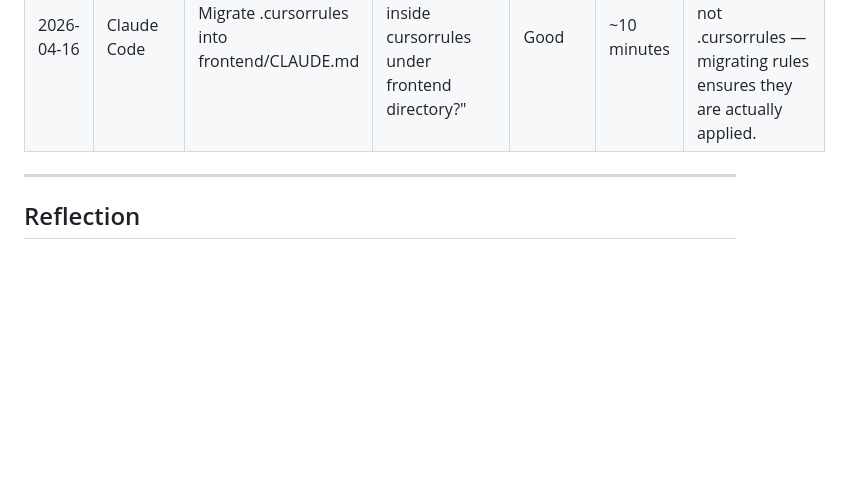
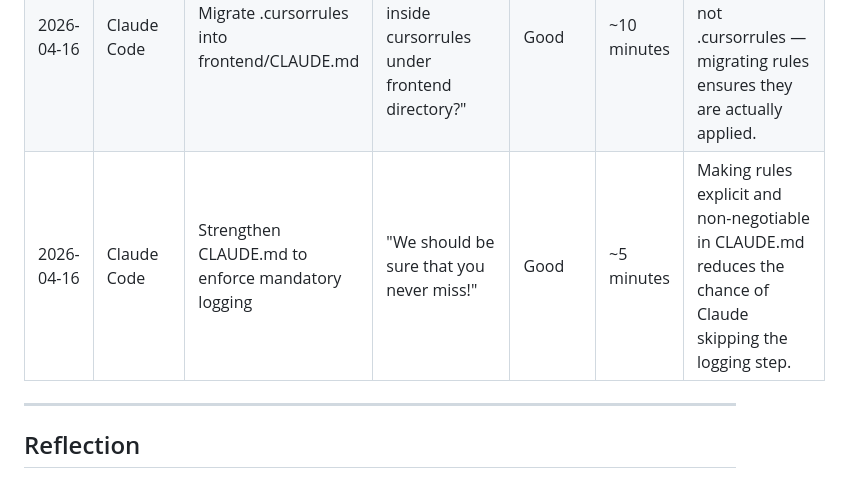
Before and after one commit to drenzz1/dineOS, a Markdown page: docs/AI-Development-Log.md, the part around the change. GitHub-like rendering; blank space fills up the shorter version.

Commit message:
docs: log CLAUDE.md mandatory rule enforcement task
Co-Authored-By: Claude Sonnet 4.6 <noreply@anthropic.com>

```diff
--- a/docs/AI-Development-Log.md
+++ b/docs/AI-Development-Log.md
@@ -74,6 +74,7 @@ Each entry records:
 | 2026-04-16 | Claude Code | Update CLAUDE.md to log after each task completion | "Update CLAUDE.md so Claude appends the log right after each task instead of waiting for session end." | Good | ~5 minutes | Triggering log writes after task completion is more reliable than relying on session-end detection. |
 | 2026-04-16 | Claude Code | Remove empty leftover file ai-log.md.txt | "Why do I need this file ai-log.md.txt?" | Good | ~2 minutes | Keeping the docs folder clean avoids confusion about which file is the source of truth. |
 | 2026-04-16 | Claude Code | Migrate .cursorrules into frontend/CLAUDE.md | "Does Claude follow rules inside cursorrules under frontend directory?" | Good | ~10 minutes | Claude Code reads CLAUDE.md not .cursorrules — migrating rules ensures they are actually applied. |
+| 2026-04-16 | Claude Code | Strengthen CLAUDE.md to enforce mandatory logging | "We should be sure that you never miss!" | Good | ~5 minutes | Making rules explicit and non-negotiable in CLAUDE.md reduces the chance of Claude skipping the logging step. |
 
 ---
 
```
